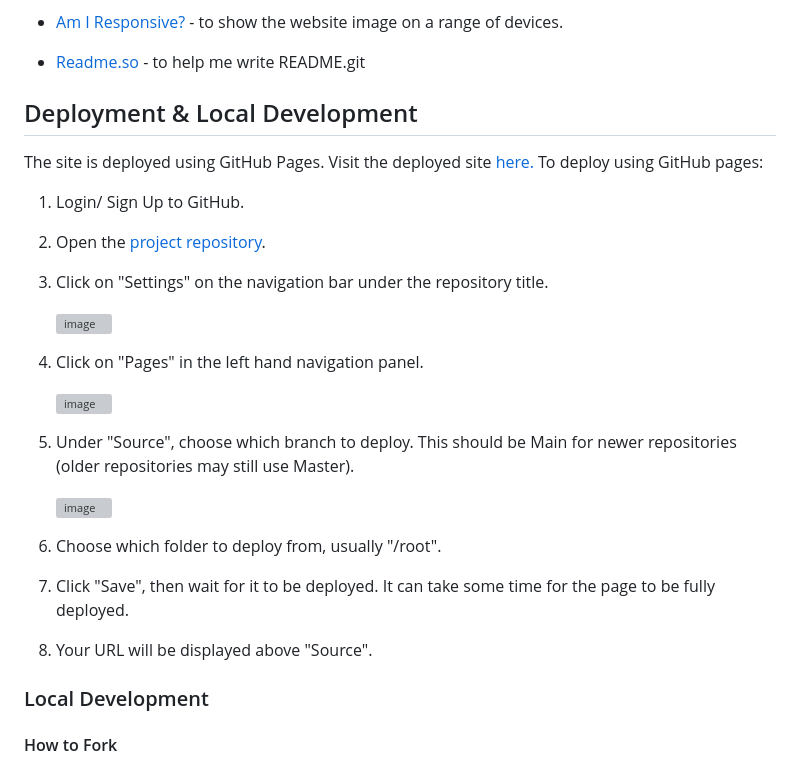
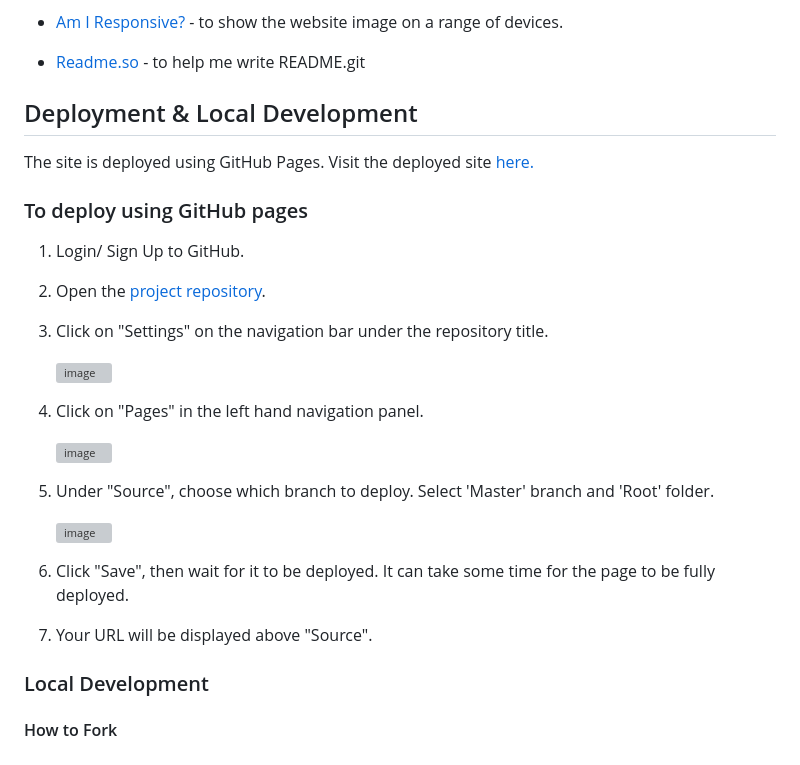
Before and after one commit to SimasJakubenas/PersonalWebsite, a Markdown page: README.md, the part around one of its changes. Drawn GitHub-style; grey boxes are pictures that could not be loaded.

Commit message:
Update deployment section in README

```diff
--- a/README.md
+++ b/README.md
@@ -163,12 +163,17 @@ HTML, CSS, jQuery (for menu only)
 
 * [Readme.so](https://readme.so/) - to help me write README.git
 
+
 ## Deployment & Local Development
 
-The site is deployed using GitHub Pages. Visit the deployed site [here.](https://simasjakubenas.github.io/PersonalWebsite/) To deploy using GitHub pages:
+The site is deployed using GitHub Pages. Visit the deployed site [here.](https://simasjakubenas.github.io/PersonalWebsite/)
+
+### To deploy using GitHub pages
 
 1. Login/ Sign Up to GitHub.
+
 2. Open the [project repository](https://github.com/SimasJakubenas/PersonalWebsite).
+
 3. Click on "Settings" on the navigation bar under the repository title.
 
     ![image](https://github.com/SimasJakubenas/PersonalWebsite/assets/138577499/349a559a-a55f-4b74-8bee-0db57157728f)
@@ -177,13 +182,13 @@ The site is deployed using GitHub Pages. Visit the deployed site [here.](https:/
 
     ![image](https://github.com/SimasJakubenas/PersonalWebsite/assets/138577499/af48b04a-0bb3-4e57-9491-1003bb65ac0f)
 
-5. Under "Source", choose which branch to deploy. This should be Main for newer repositories (older repositories may still use Master).
+5. Under "Source", choose which branch to deploy. Select 'Master' branch and 'Root' folder.
 
     ![image](https://github.com/SimasJakubenas/PersonalWebsite/assets/138577499/64a39fde-d43b-4ed7-935a-0ff33b8380c3)
 
-6. Choose which folder to deploy from, usually "/root".
-7. Click "Save", then wait for it to be deployed. It can take some time for the page to be fully deployed.
-8. Your URL will be displayed above "Source".
+6. Click "Save", then wait for it to be deployed. It can take some time for the page to be fully deployed.
+
+7. Your URL will be displayed above "Source".
 
 ### Local Development
 
```
Also changed, not shown: other parts of README.md (+6 -1 lines).
